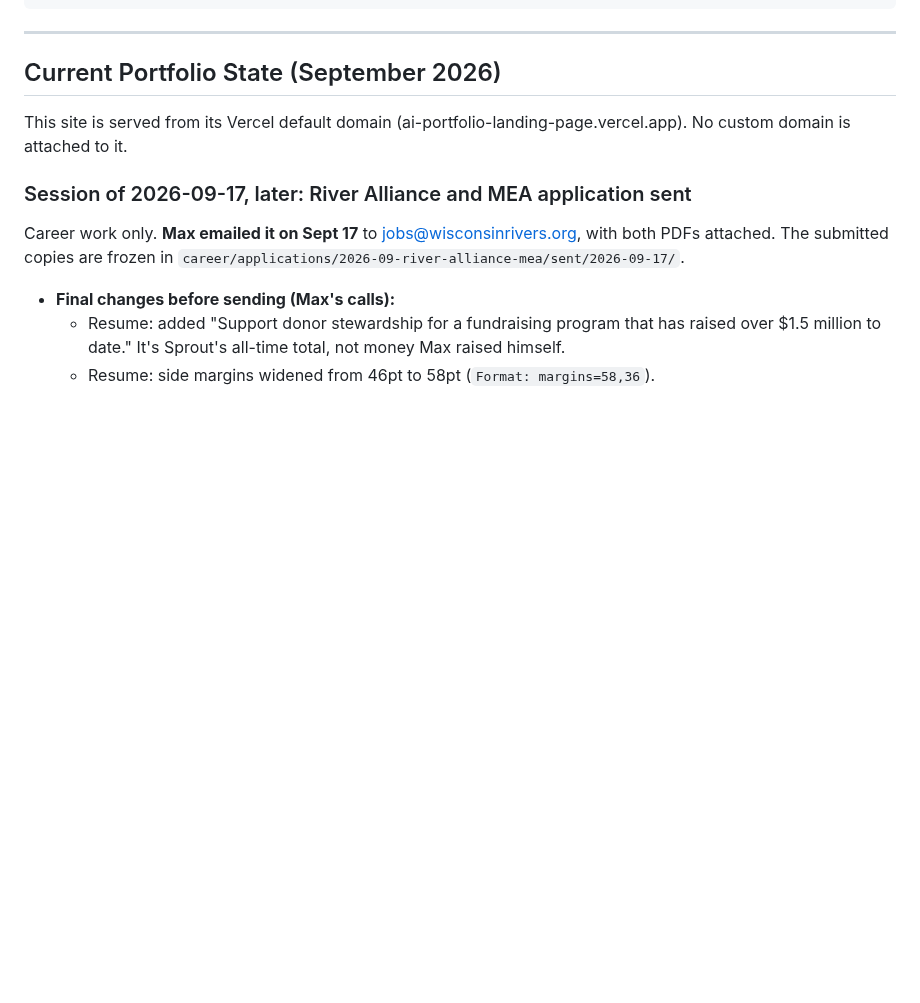
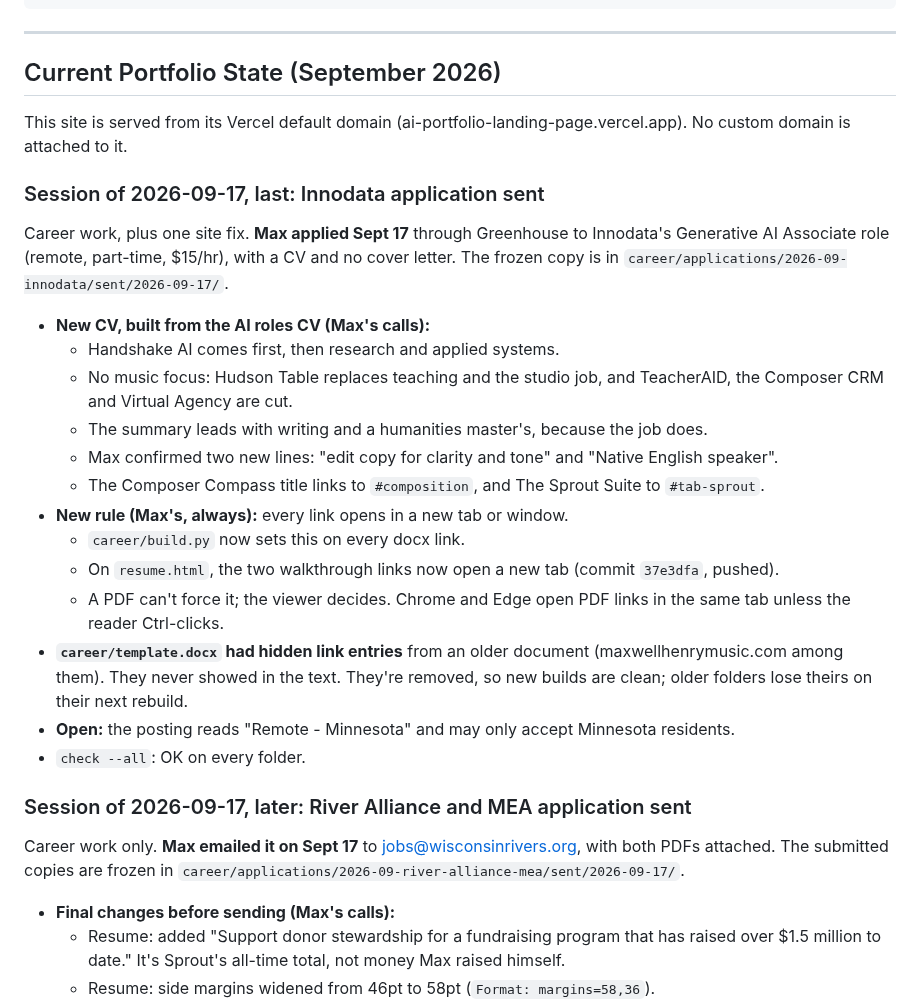
Before and after one commit to mhperkins/AI-Portfolio-Landing-Page, a Markdown page: CLAUDE.md, the part around the change. Rendered like a GitHub page; blank space fills up the shorter version.

Commit message:
docs: current state, Innodata application sent
Co-Authored-By: Claude Opus 5 (1M context) <noreply@anthropic.com>

```diff
--- a/CLAUDE.md
+++ b/CLAUDE.md
@@ -763,6 +763,30 @@ horizontal scrollers (reachable by swiping); the 36px page overflow is the pre-e
 ## Current Portfolio State (September 2026)
 
 This site is served from its Vercel default domain (ai-portfolio-landing-page.vercel.app). No custom domain is attached to it.
+
+### Session of 2026-09-17, last: Innodata application sent
+
+Career work, plus one site fix. **Max applied Sept 17** through Greenhouse to Innodata's Generative
+AI Associate role (remote, part-time, $15/hr), with a CV and no cover letter. The frozen copy is in
+`career/applications/2026-09-innodata/sent/2026-09-17/`.
+
+- **New CV, built from the AI roles CV (Max's calls):**
+  - Handshake AI comes first, then research and applied systems.
+  - No music focus: Hudson Table replaces teaching and the studio job, and TeacherAID, the Composer
+    CRM and Virtual Agency are cut.
+  - The summary leads with writing and a humanities master's, because the job does.
+  - Max confirmed two new lines: "edit copy for clarity and tone" and "Native English speaker".
+  - The Composer Compass title links to `#composition`, and The Sprout Suite to `#tab-sprout`.
+- **New rule (Max's, always):** every link opens in a new tab or window.
+  - `career/build.py` now sets this on every docx link.
+  - On `resume.html`, the two walkthrough links now open a new tab (commit `37e3dfa`, pushed).
+  - A PDF can't force it; the viewer decides. Chrome and Edge open PDF links in the same tab unless
+    the reader Ctrl-clicks.
+- **`career/template.docx` had hidden link entries** from an older document (maxwellhenrymusic.com
+  among them). They never showed in the text. They're removed, so new builds are clean; older
+  folders lose theirs on their next rebuild.
+- **Open:** the posting reads "Remote - Minnesota" and may only accept Minnesota residents.
+- `check --all`: OK on every folder.
 
 ### Session of 2026-09-17, later: River Alliance and MEA application sent
 
```
